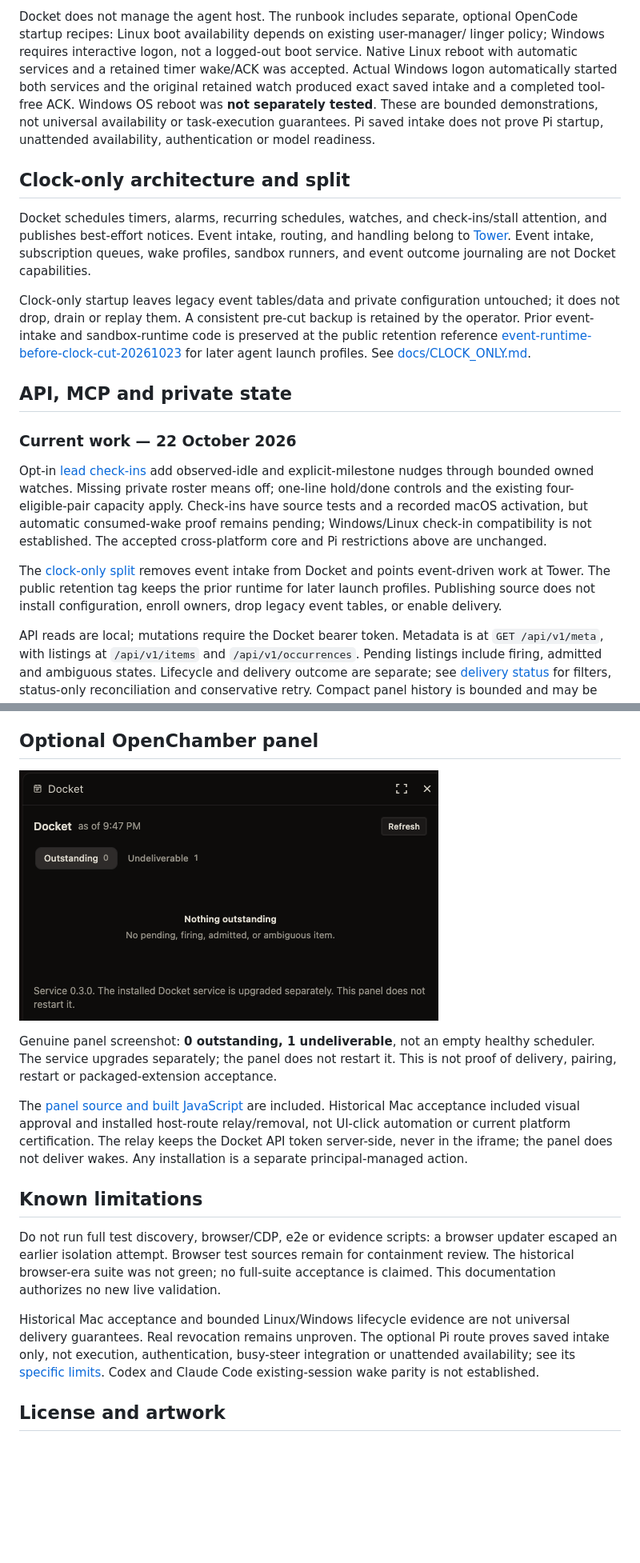
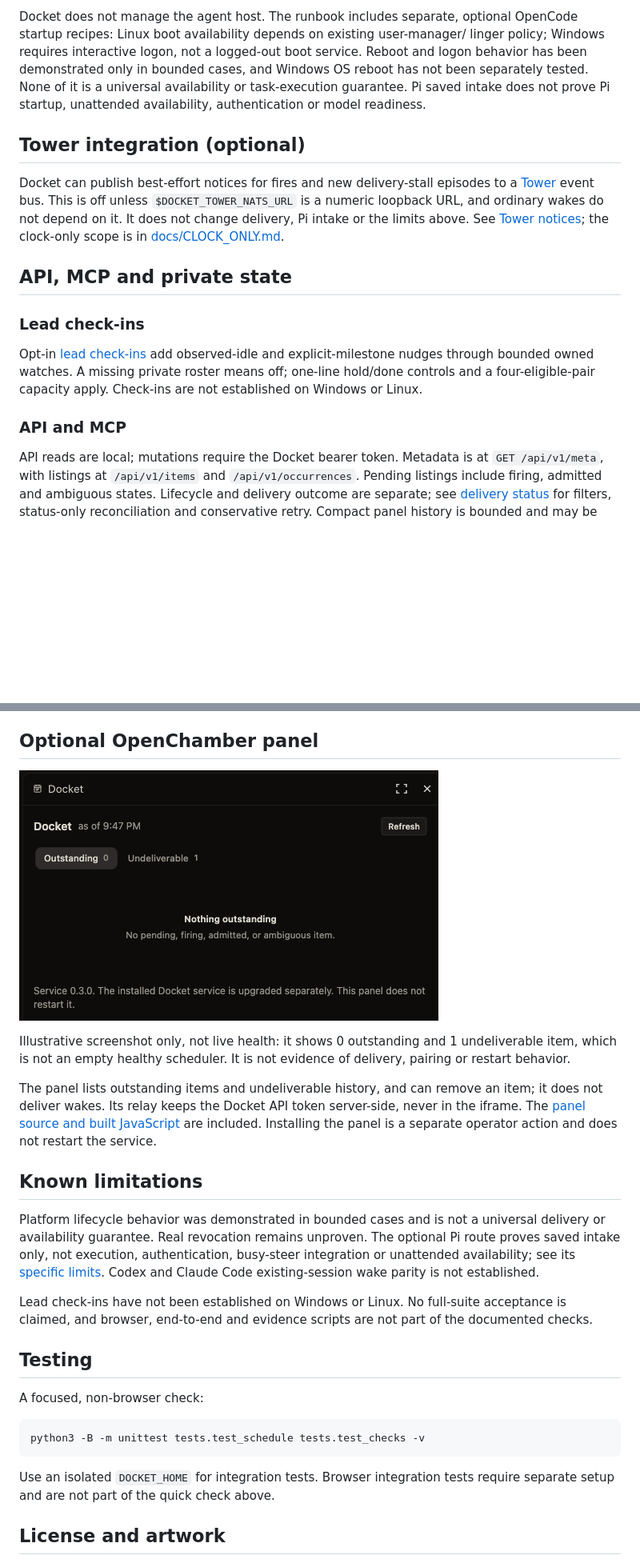
Before and after one commit to batteryshark/docket, a Markdown page: README.md, 2 parts joined by grey strips. Shown at 80% size. Rendered like a GitHub page; blank space fills up the shorter version.

Commit message:
Clean up README and remove internal coordination notes

````diff
--- a/README.md
+++ b/README.md
@@ -221,43 +214,30 @@ uninstall retains the Windows manifest, including its reconfiguration restrictio
 Docket does not manage the agent host. The runbook includes separate, optional
 OpenCode startup recipes: Linux boot availability depends on existing user-manager/
 linger policy; Windows requires interactive logon, not a logged-out boot service.
-Native Linux reboot with automatic services and a retained timer wake/ACK was
-accepted. Actual Windows logon automatically started both services and the
-original retained watch produced exact saved intake and a completed tool-free ACK.
-Windows OS reboot was **not separately tested**. These are bounded demonstrations,
-not universal availability or task-execution guarantees. Pi saved intake does not
-prove Pi startup, unattended availability, authentication or model readiness.
+Reboot and logon behavior has been demonstrated only in bounded cases, and
+Windows OS reboot has not been separately tested. None of it is a universal
+availability or task-execution guarantee. Pi saved intake does not prove Pi startup, unattended availability,
+authentication or model readiness.
 
-## Clock-only architecture and split
+## Tower integration (optional)
 
-Docket schedules timers, alarms, recurring schedules, watches, and check-ins/stall
-attention, and publishes best-effort notices. Event intake, routing, and handling
-belong to [Tower](https://github.com/batteryshark/tower). Event intake, subscription
-queues, wake profiles, sandbox runners, and event outcome journaling are not Docket
-capabilities.
-
-Clock-only startup leaves legacy event tables/data and private configuration
-untouched; it does not drop, drain or replay them. A consistent pre-cut backup is
-retained by the operator. Prior event-intake and sandbox-runtime code is preserved
-at the public retention reference
-[event-runtime-before-clock-cut-20261023](https://github.com/batteryshark/docket/tree/event-runtime-before-clock-cut-20261023)
-for later agent launch profiles. See [docs/CLOCK_ONLY.md](docs/CLOCK_ONLY.md).
+Docket can publish best-effort notices for fires and new delivery-stall episodes
+to a [Tower](https://github.com/batteryshark/tower) event bus. This is off unless
+`$DOCKET_TOWER_NATS_URL` is a numeric loopback URL, and ordinary wakes do not
+depend on it. It does not change delivery, Pi intake or the limits above. See
+[Tower notices](docs/TOWER.md); the clock-only scope is in
+[docs/CLOCK_ONLY.md](docs/CLOCK_ONLY.md).
 
 ## API, MCP and private state
 
-### Current work — 22 October 2026
+### Lead check-ins
 
 Opt-in [lead check-ins](LEAD_CHECKINS.md) add observed-idle and explicit-milestone
-nudges through bounded owned watches. Missing private roster means off; one-line
-hold/done controls and the existing four-eligible-pair capacity apply. Check-ins
-have source tests and a recorded macOS activation, but automatic consumed-wake
-proof remains pending; Windows/Linux check-in compatibility is not established.
-The accepted cross-platform core and Pi restrictions above are unchanged.
+nudges through bounded owned watches. A missing private roster means off; one-line
+hold/done controls and a four-eligible-pair capacity apply. Check-ins are not
+established on Windows or Linux.
 
-The [clock-only split](docs/current-work.md) removes event intake from Docket and
-points event-driven work at Tower. The public retention tag keeps the prior
-runtime for later launch profiles. Publishing source does not install
-configuration, enroll owners, drop legacy event tables, or enable delivery.
+### API and MCP
 
 API reads are local; mutations require the Docket bearer token. Metadata is at
 `GET /api/v1/meta`, with listings at `/api/v1/items` and `/api/v1/occurrences`.
@@ -290,27 +270,37 @@ is read, never modified; an unreadable overlay is not treated as no archived ses
 
-Genuine panel screenshot: **0 outstanding, 1 undeliverable**, not an
-empty healthy scheduler. The service upgrades separately; the panel does not
-restart it. This is not proof of delivery, pairing, restart or packaged-extension
-acceptance.
+Illustrative screenshot only, not live health: it shows 0 outstanding and
+1 undeliverable item, which is not an empty healthy scheduler. It is not
+evidence of delivery, pairing or restart behavior.
 
-The [panel source and built JavaScript](openchamber/README.md) are included.
-Historical Mac acceptance included visual approval and installed host-route
-relay/removal, not UI-click automation or current platform certification. The
-relay keeps the Docket API token server-side, never in the iframe; the panel does
-not deliver wakes. Any installation is a separate principal-managed action.
+The panel lists outstanding items and undeliverable history, and can remove an
+item; it does not deliver wakes. Its relay keeps the Docket API token
+server-side, never in the iframe. The [panel source and built JavaScript](openchamber/README.md)
+are included. Installing the panel is a separate operator action and does not
+restart the service.
 
 ## Known limitations
 
-Do not run full test discovery, browser/CDP, e2e or evidence scripts: a browser
-updater escaped an earlier isolation attempt. Browser test sources remain for
-containment review. The historical browser-era suite was not green; no full-suite
-acceptance is claimed. This documentation authorizes no new live validation.
+Platform lifecycle behavior was demonstrated in bounded cases and is not a
+universal delivery or availability guarantee. Real revocation remains unproven.
+The optional Pi route proves saved intake only, not execution, authentication,
+busy-steer integration or unattended availability; see its
+[specific limits](docs/pi.md). Codex and Claude Code existing-session wake parity
+is not established.
 
-Historical Mac acceptance and bounded Linux/Windows lifecycle evidence are not
-universal delivery guarantees. Real revocation remains unproven. The optional
-Pi route proves saved intake only, not execution, authentication, busy-steer
-integration or unattended availability; see its [specific limits](docs/pi.md).
-Codex and Claude Code existing-session wake parity is not established.
+Lead check-ins have not been established on Windows or Linux. No full-suite
+acceptance is claimed, and browser, end-to-end and evidence scripts are not part
+of the documented checks.
+
+## Testing
+
+A focused, non-browser check:
+
+```sh
+python3 -B -m unittest tests.test_schedule tests.test_checks -v
+```
+
+Use an isolated `DOCKET_HOME` for integration tests. Browser integration tests
+require separate setup and are not part of the quick check above.
 
 ## License and artwork
 
````
Also changed, not shown: other parts of README.md (+5 -12 lines).
